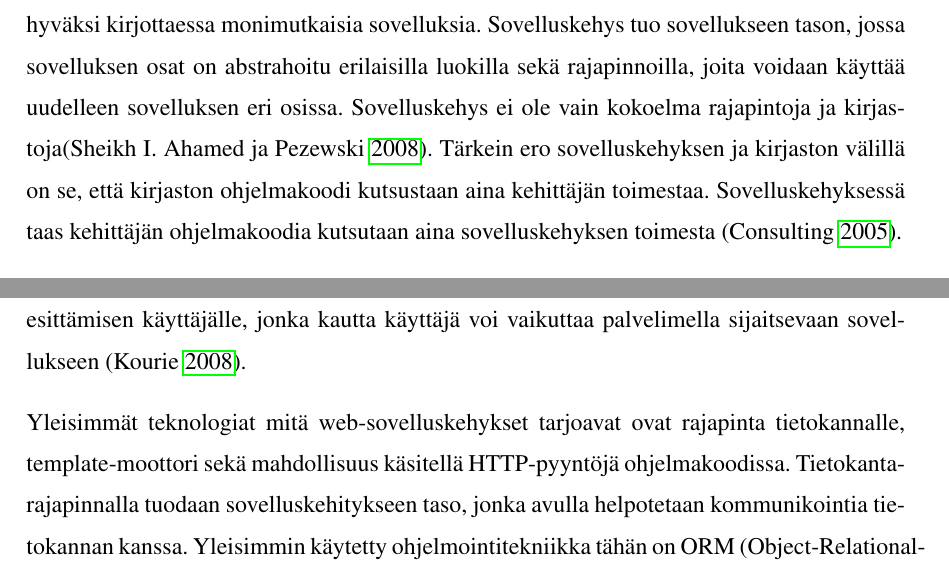
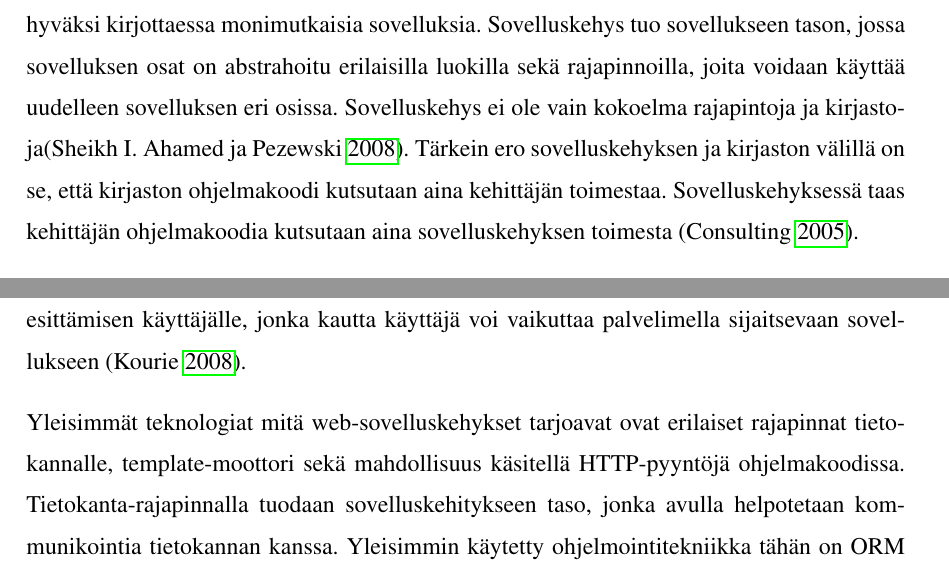
Before and after one commit to tojuhaka/master-thesis, a LaTeX thesis (thesis.tex): two parts of page 57 of 86, joined at a grey line, cut so that both start at the same text. Compiled offline with pdfLaTeX.

Commit message:
typos fixed

```diff
--- a/thesis.tex
+++ b/thesis.tex
@@ -840,14 +840,14 @@ liiketoiminta-alueiden sovellukset. Web-pohjaisia sovelluskehyksiä voidaan esim
 Sovelluskehykset ovat tehokkaita sovelluksien uudelleenkäytössä, mutta ne ovat myös kalliita tuoda sovelluskehitykseen mukaan. Sovelluskehykset ovat usein hyvin monimutkaisia ja niiden omaksuninen voi kestää kuukausia. Virheiden etsintä on sovelluskehyksien pohjalta tehdyissä sovelluksissa hastaavaa, koska ohjelmoijan tulee tietää ymmärtää millä tavalla sovelluskehys toimii. Lisäksi voi olla vaikeaa valita oikea sovelluskehys monien joukosta.
 
 \chapter{Python web-sovelluskehykset}
-Sovelluskehykset ovat suosittuja, koska ne tarjoavat uudelleenkäytettäviä ratkaisuja erilaisiin ongelmiin sovelluskehityksessä. Toimialueesta riippumatta sovelluskehyksiä tulisi käyttää hyväksi kirjottaessa monimutkaisia sovelluksia. Sovelluskehys tuo sovellukseen tason, jossa sovelluksen osat on abstrahoitu erilaisilla luokilla sekä rajapinnoilla, joita voidaan käyttää uudelleen sovelluksen eri osissa. Sovelluskehys ei ole vain kokoelma rajapintoja ja kirjastoja\parencite{towards_framework}. Tärkein ero sovelluskehyksen ja kirjaston välillä on se, että kirjaston ohjelmakoodi kutsustaan aina
+Sovelluskehykset ovat suosittuja, koska ne tarjoavat uudelleenkäytettäviä ratkaisuja erilaisiin ongelmiin sovelluskehityksessä. Toimialueesta riippumatta sovelluskehyksiä tulisi käyttää hyväksi kirjottaessa monimutkaisia sovelluksia. Sovelluskehys tuo sovellukseen tason, jossa sovelluksen osat on abstrahoitu erilaisilla luokilla sekä rajapinnoilla, joita voidaan käyttää uudelleen sovelluksen eri osissa. Sovelluskehys ei ole vain kokoelma rajapintoja ja kirjastoja\parencite{towards_framework}. Tärkein ero sovelluskehyksen ja kirjaston välillä on se, että kirjaston ohjelmakoodi kutsutaan aina
 kehittäjän toimestaa. Sovelluskehyksessä taas kehittäjän ohjelmakoodia kutsutaan aina sovelluskehyksen toimesta \parencite{pyramid_intr}.
 
 Sovelluskehys ei myöskään generoi koodia. Se käyttää erilaisia komponentteja ja kirjastoja luodakseen infrastruktuurin, jonka päälle voidaan rakentaa sovelluksia sovelluskehyksen ehdoilla. Sovelluskehyksen käyttäminen myös rajoittaa sovelluksen rakennetta ja pakottaa sovelluksen toteuttamaan asioita tietyin ehdoin. Rajoitusten ansiosta sovelluskehittäjä voi keskittyä toimialueeseen liittyviin ongelmiin välittämättä koko sovelluksen yksityiskohtaisesta toteutuksesta \parencite{towards_framework}.
 
 Web-sovelluskehykset ovat sovelluskehyksiä, jotka tarjoavat ratkaisuja helpottamaan web-sovellusten toteuttamista. Web-sovelluskehyksissä käyttöliittymä näytetään käyttäjille selaimen välityksellä. Sovellus ajetaan joko palvelimella tai suoraan käyttäjän selaimessa. Sovellus määrittää käyttöliittymän sivujen järjestyksen, sisällön sekä mahdollisten toimintojen esittämisen käyttäjälle, jonka kautta käyttäjä voi vaikuttaa palvelimella sijaitsevaan sovellukseen \parencite{vosloo}.
 
-Yleisimmät teknologiat mitä web-sovelluskehykset tarjoavat ovat rajapinta tietokannalle, template-moottori sekä mahdollisuus käsitellä HTTP-pyyntöjä ohjelmakoodissa. Tietokanta-rajapinnalla tuodaan sovelluskehitykseen taso, jonka avulla helpotetaan kommunikointia tietokannan kanssa. Yleisimmin käytetty ohjelmointitekniikka tähän on ORM (Object-Relational-Mapping), jolla muunnetaan dataa tietokannan ja ohjelmakoodin välillä. Ohjelmoijalle tämä näkyy ns. virtuaalisena olio-tietokantana, jonka avulla voidaan lukea sekä muokata tietokantaa kutsuilla ohjelmakoodista. Tällöin suoria kyselyitä tietokantaan ei tarvita \parencite{Ghandeharizadeh}. Seuraavassa esimerkissä esitellään miten Djangon ORM:ia käytetään.
+Yleisimmät teknologiat mitä web-sovelluskehykset tarjoavat ovat erilaiset rajapinnat tietokannalle, template-moottori sekä mahdollisuus käsitellä HTTP-pyyntöjä ohjelmakoodissa. Tietokanta-rajapinnalla tuodaan sovelluskehitykseen taso, jonka avulla helpotetaan kommunikointia tietokannan kanssa. Yleisimmin käytetty ohjelmointitekniikka tähän on ORM (Object-Relational-Mapping), jolla muunnetaan dataa tietokannan ja ohjelmakoodin välillä. Ohjelmoijalle tämä näkyy ns. virtuaalisena olio-tietokantana, jonka avulla voidaan lukea sekä muokata tietokantaa kutsuilla ohjelmakoodista. Tällöin suoria kyselyitä tietokantaan ei tarvita \parencite{Ghandeharizadeh}. Seuraavassa esimerkissä esitellään miten Djangon ORM:ia käytetään.
 
 \begin{lstlisting}[language=Python]
 from django.db import models
```
Also changed, not shown: thesis.pdf, thesis.tex (2 more changed lines).
